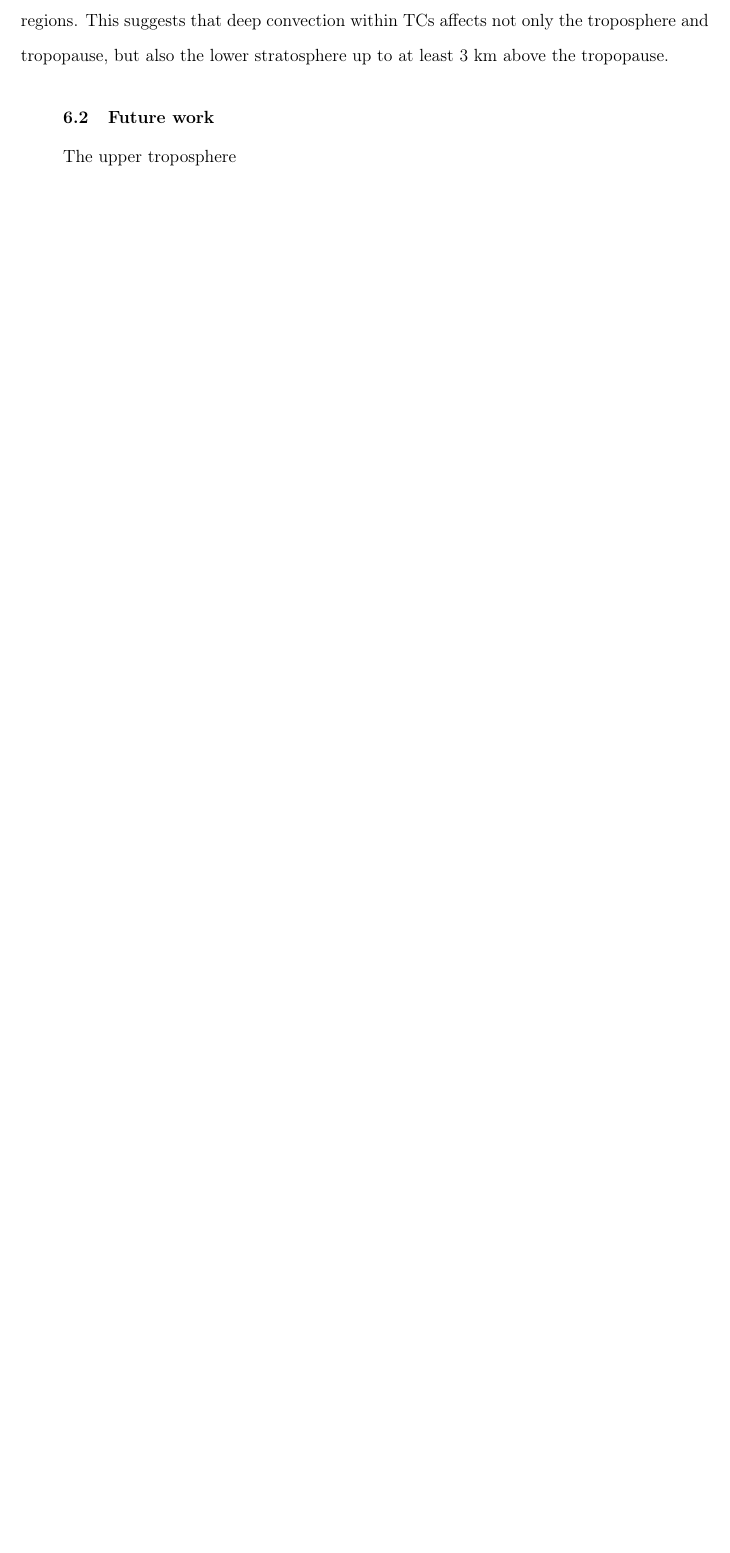
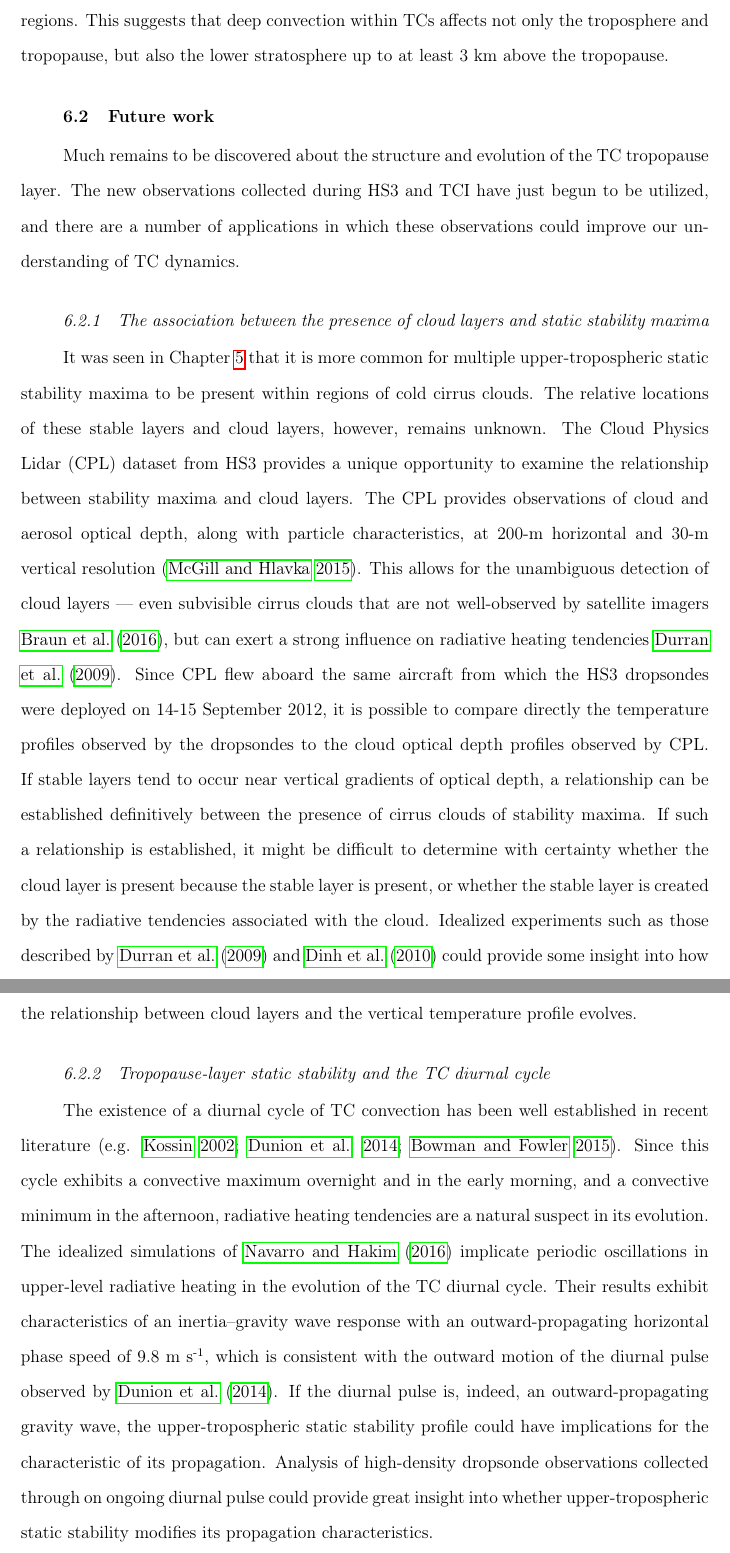
Before and after one commit to Eyewall/thesis, a LaTeX thesis (dissertation.tex, which reads conclusion.tex): part of page 123 of 136 before the commit and two parts of pages 123 and 124 of 137 after it, the two joined at a grey line, cut so that both start at the same text, the shorter picture padded with empty space. Compiled offline with pdfLaTeX; a LaTeX package or settings file that is missing is left out.

Commit message:
Almost completely finish Conclusions.

```diff
--- a/conclusion.tex
+++ b/conclusion.tex
@@ -72,4 +72,26 @@ This suggests that deep convection within TCs affects not only the troposphere a
 
 \section{Future work}
 
-The upper troposphere
+Much remains to be discovered about the structure and evolution of the TC tropopause layer.
+The new observations collected during HS3 and TCI have just begun to be utilized, and there are a number of applications in which these observations could improve our understanding of TC dynamics.
+
+\subsection{The association between the presence of cloud layers and static stability maxima}
+
+It was seen in Chapter \ref{chapter:hs3} that it is more common for multiple upper-tropospheric static stability maxima to be present within regions of cold cirrus clouds.
+The relative locations of these stable layers and cloud layers, however, remains unknown.
+The Cloud Physics Lidar (CPL) dataset from HS3 provides a unique opportunity to examine the relationship between stability maxima and cloud layers.
+The CPL provides observations of cloud and aerosol optical depth, along with particle characteristics, at 200-m horizontal and 30-m vertical resolution \citep{CPL}.
+This allows for the unambiguous detection of cloud layers --- even subvisible cirrus clouds that are not well-observed by satellite imagers \cite{Braunetal2016}, but can exert a strong influence on radiative heating tendencies \cite{Durranetal2009}.
+Since CPL flew aboard the same aircraft from which the HS3 dropsondes were deployed on 14-15 September 2012, it is possible to compare directly the temperature profiles observed by the dropsondes to the cloud optical depth profiles observed by CPL.
+If stable layers tend to occur near vertical gradients of optical depth, a relationship can be established definitively between the presence of cirrus clouds of stability maxima.
+If such a relationship is established, it might be difficult to determine with certainty whether the cloud layer is present because the stable layer is present, or whether the stable layer is created by the radiative tendencies associated with the cloud.
+Idealized experiments such as those described by \cite{Durranetal2009} and \cite{Dinhetal2010} could provide some insight into how the relationship between cloud layers and the vertical temperature profile evolves.
+
+\subsection{Tropopause-layer static stability and the TC diurnal cycle}
+
+The existence of a diurnal cycle of TC convection has been well established in recent literature (e.g. \citeauthor{Kossin2002} \citeyear{Kossin2002}; \citeauthor{Dunionetal2014} \citeyear{Dunionetal2014}; \citeauthor{BowmanFowler2015} \citeyear{BowmanFowler2015}).
+Since this cycle exhibits a convective maximum overnight and in the early morning, and a convective minimum in the afternoon, radiative heating tendencies are a natural suspect in its evolution.
+The idealized simulations of \cite{NavarroHakim2016} implicate periodic oscillations in upper-level radiative heating in the evolution of the TC diurnal cycle.
+Their results exhibit characteristics of an inertia--gravity wave response with an outward-propagating horizontal phase speed of 9.8 m s\textsuperscript{-1}, which is consistent with the outward motion of the diurnal pulse observed by \cite{Dunionetal2014}. If the diurnal pulse is, indeed, an outward-propagating gravity wave, the upper-tropospheric static stability profile could have implications for the characteristic of its propagation.
+Analysis of high-density dropsonde observations collected through on ongoing diurnal pulse could provide great insight into whether upper-tropospheric static stability modifies its propagation characteristics.
+%Mention asymmetric nature of the pulse at times...
```
Also changed, not shown: aux_files/references.bib (+25 -0 lines), aux_files/dissertation.bbl, conclusion.tex (4 more changed lines), 5 other files.
